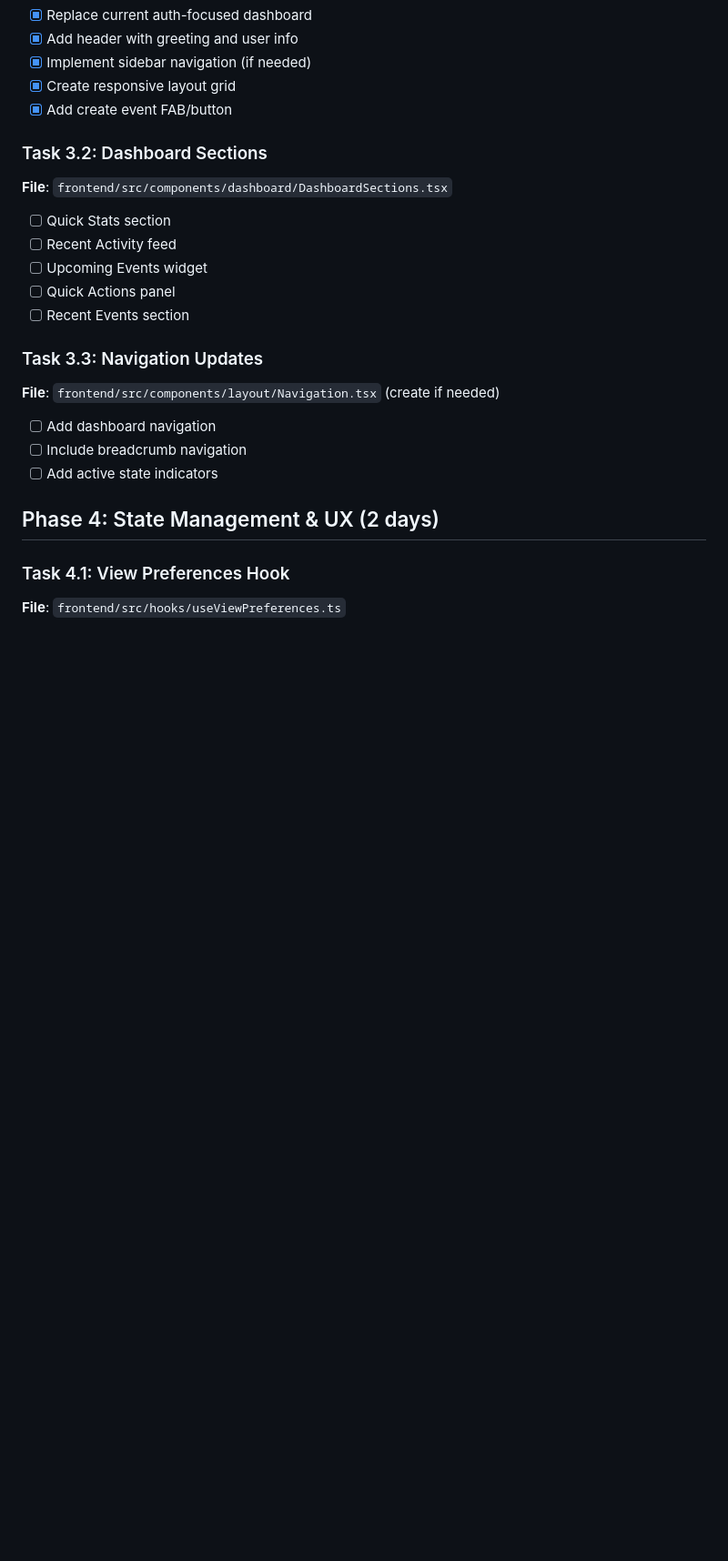
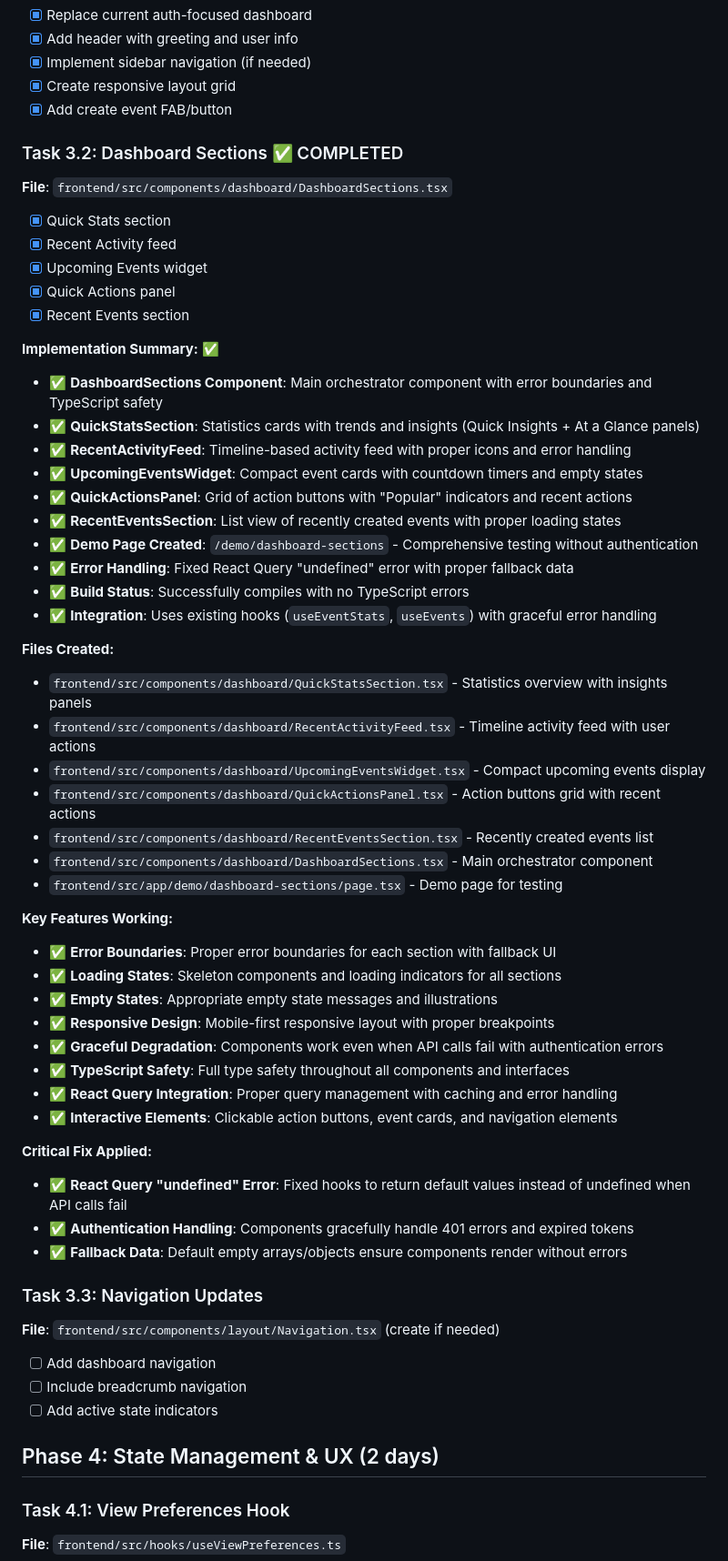
Before and after one commit to guidoasbun/party-time, a Markdown page: documentation/task-2.3.2-event-dashboard-breakdown.md, the part around the change. Shown at 91% size. Drawn GitHub-style; blank space fills up the shorter version.

Commit message:
documentation update

```diff
--- a/documentation/task-2.3.2-event-dashboard-breakdown.md
+++ b/documentation/task-2.3.2-event-dashboard-breakdown.md
@@ -360,13 +360,49 @@ async def get_dashboard_stats(
 - [x] Create responsive layout grid
 - [x] Add create event FAB/button
 
-### Task 3.2: Dashboard Sections
+### Task 3.2: Dashboard Sections ✅ COMPLETED
 **File**: `frontend/src/components/dashboard/DashboardSections.tsx`
-- [ ] Quick Stats section
-- [ ] Recent Activity feed
-- [ ] Upcoming Events widget
-- [ ] Quick Actions panel
-- [ ] Recent Events section
+- [x] Quick Stats section
+- [x] Recent Activity feed
+- [x] Upcoming Events widget
+- [x] Quick Actions panel
+- [x] Recent Events section
+
+**Implementation Summary:** ✅
+- ✅ **DashboardSections Component**: Main orchestrator component with error boundaries and TypeScript safety
+- ✅ **QuickStatsSection**: Statistics cards with trends and insights (Quick Insights + At a Glance panels)
+- ✅ **RecentActivityFeed**: Timeline-based activity feed with proper icons and error handling
+- ✅ **UpcomingEventsWidget**: Compact event cards with countdown timers and empty states
+- ✅ **QuickActionsPanel**: Grid of action buttons with "Popular" indicators and recent actions
+- ✅ **RecentEventsSection**: List view of recently created events with proper loading states
+- ✅ **Demo Page Created**: `/demo/dashboard-sections` - Comprehensive testing without authentication
+- ✅ **Error Handling**: Fixed React Query "undefined" error with proper fallback data
+- ✅ **Build Status**: Successfully compiles with no TypeScript errors
+- ✅ **Integration**: Uses existing hooks (`useEventStats`, `useEvents`) with graceful error handling
+
+**Files Created:**
+- `frontend/src/components/dashboard/QuickStatsSection.tsx` - Statistics overview with insights panels
+- `frontend/src/components/dashboard/RecentActivityFeed.tsx` - Timeline activity feed with user actions
+- `frontend/src/components/dashboard/UpcomingEventsWidget.tsx` - Compact upcoming events display
+- `frontend/src/components/dashboard/QuickActionsPanel.tsx` - Action buttons grid with recent actions
+- `frontend/src/components/dashboard/RecentEventsSection.tsx` - Recently created events list
+- `frontend/src/components/dashboard/DashboardSections.tsx` - Main orchestrator component
+- `frontend/src/app/demo/dashboard-sections/page.tsx` - Demo page for testing
+
+**Key Features Working:**
+- ✅ **Error Boundaries**: Proper error boundaries for each section with fallback UI
+- ✅ **Loading States**: Skeleton components and loading indicators for all sections
+- ✅ **Empty States**: Appropriate empty state messages and illustrations
+- ✅ **Responsive Design**: Mobile-first responsive layout with proper breakpoints
+- ✅ **Graceful Degradation**: Components work even when API calls fail with authentication errors
+- ✅ **TypeScript Safety**: Full type safety throughout all components and interfaces
+- ✅ **React Query Integration**: Proper query management with caching and error handling
+- ✅ **Interactive Elements**: Clickable action buttons, event cards, and navigation elements
+
+**Critical Fix Applied:**
+- ✅ **React Query "undefined" Error**: Fixed hooks to return default values instead of undefined when API calls fail
+- ✅ **Authentication Handling**: Components gracefully handle 401 errors and expired tokens
+- ✅ **Fallback Data**: Default empty arrays/objects ensure components render without errors
 
 ### Task 3.3: Navigation Updates
 **File**: `frontend/src/components/layout/Navigation.tsx` (create if needed)
```
